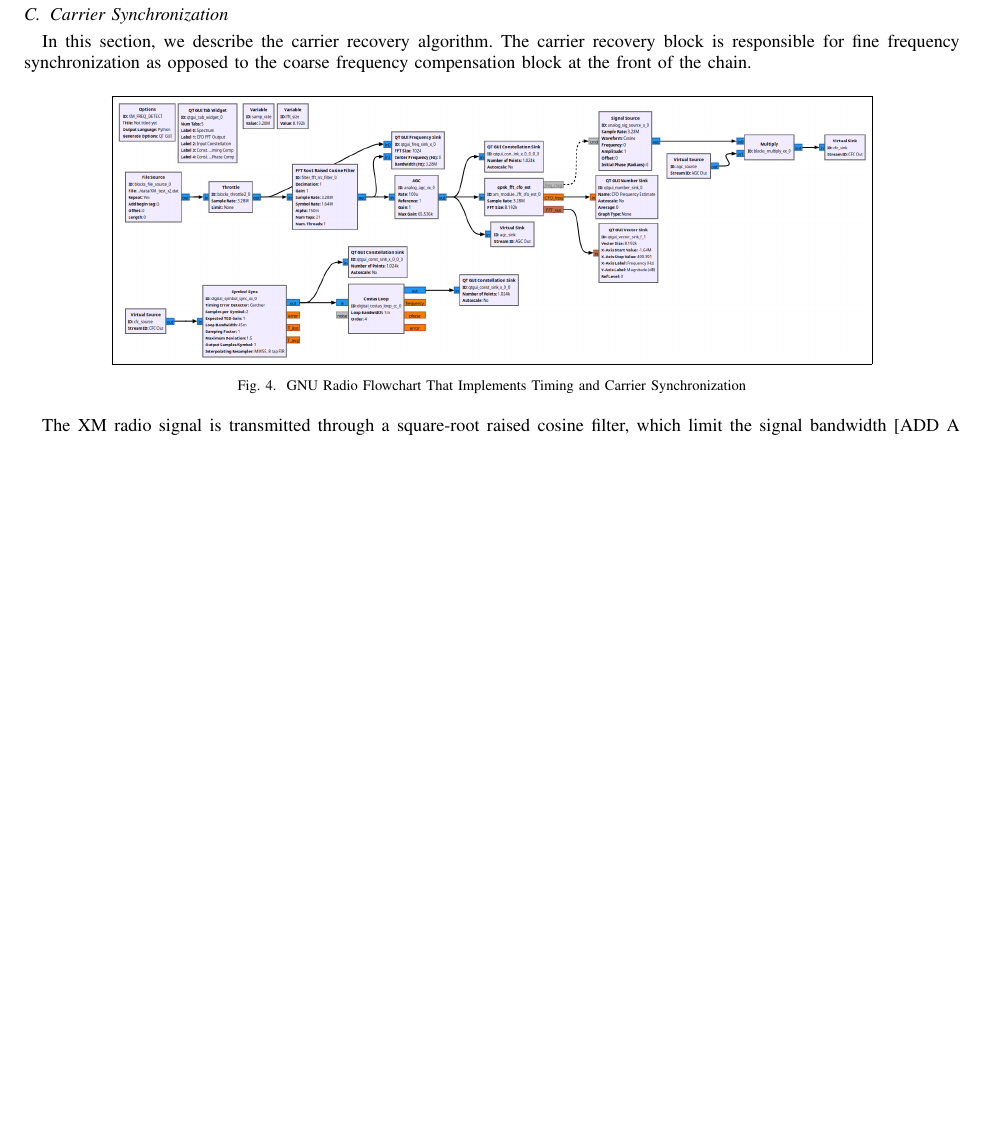
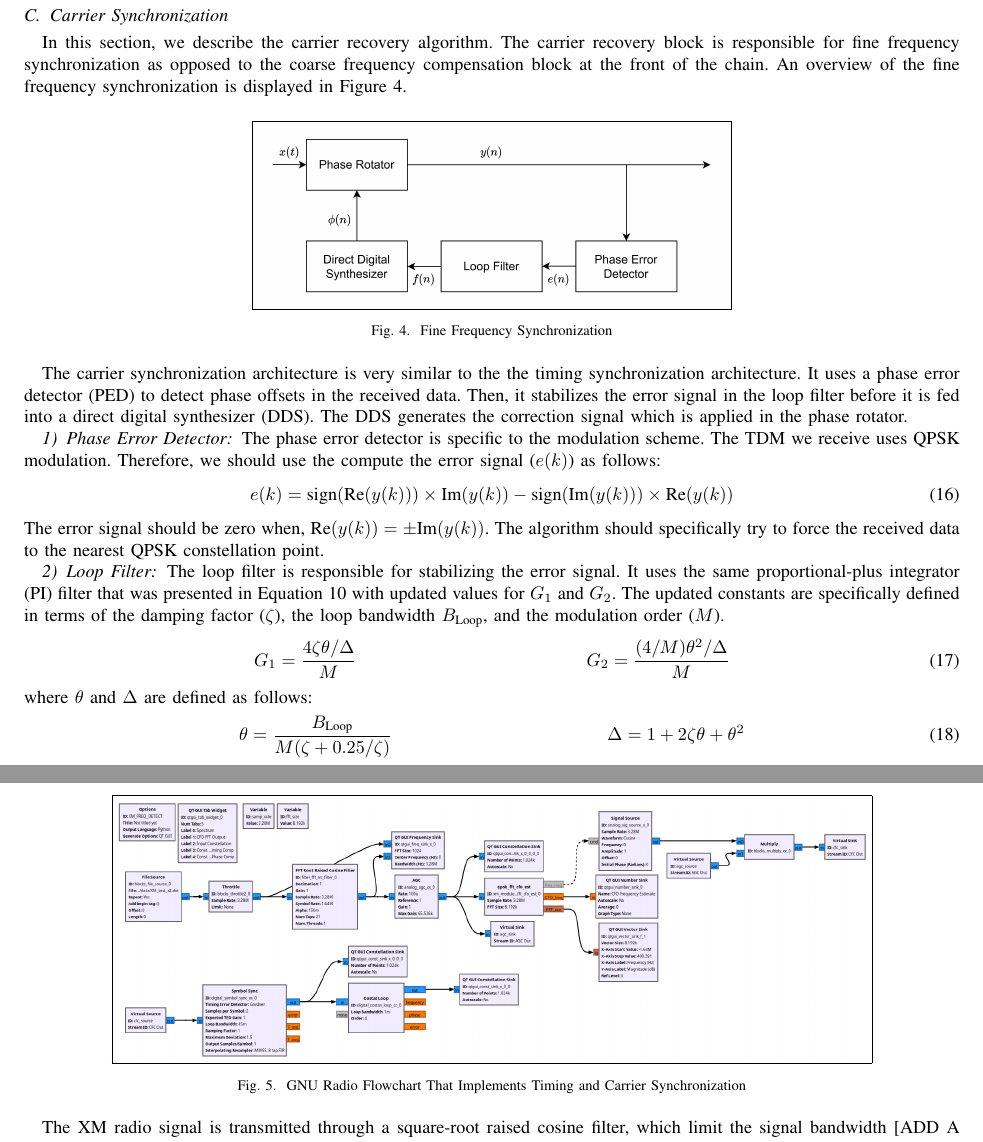
Before and after one commit to osowatzke/ECE_531_Final_Project, a LaTeX paper (latex/final_report.tex): part of page 4 of 9 before the commit and two parts of pages 4 and 5 of 10 after it, the two joined at a grey line, cut so that both start at the same text, the shorter picture padded with empty space. Compiled offline with pdfLaTeX.

Commit message:
Starting talking about the loop filter used in fine frequency sync

```diff
--- a/latex/final_report.tex
+++ b/latex/final_report.tex
@@ -230,7 +231,41 @@ The interpolation controller computes a fractional delay and a strobe which indi
 
 \subsection{Carrier Synchronization}
 
-In this section, we describe the carrier recovery algorithm. The carrier recovery block is responsible for fine frequency synchronization as opposed to the coarse frequency compensation block at the front of the chain.
+In this section, we describe the carrier recovery algorithm. The carrier recovery block is responsible for fine frequency synchronization as opposed to the coarse frequency compensation block at the front of the chain. An overview of the fine frequency synchronization is displayed in Figure \ref{fig::carrier_synchronization}.
+
+\begin{figure}[H]
+	\centerline{\fbox{\includegraphics[width=0.5\textwidth]{carrier_synchronization.png}}}
+	\caption{Fine Frequency Synchronization}
+	\label{fig::carrier_synchronization}
+\end{figure}
+
+The carrier synchronization architecture is very similar to the the timing synchronization architecture. It uses a phase error detector (PED) to detect phase offsets in the received data. Then, it stabilizes the error signal in the loop filter before it is fed into a direct digital synthesizer (DDS). The DDS generates the correction signal which is applied in the phase rotator.
+
+\subsubsection{Phase Error Detector}
+
+The phase error detector is specific to the modulation scheme. The TDM we receive uses QPSK modulation. Therefore, we should use the compute the error signal ($e(k)$) as follows:
+
+\begin{equation}
+	e(k) = \text{sign}(\text{Re}(y(k))) \times \text{Im}(y(k)) - \text{sign}(\text{Im}(y(k))) \times \text{Re}(y(k))
+\end{equation}
+
+\noindent The error signal should be zero when, $\text{Re}(y(k)) = \pm\text{Im}(y(k))$. The algorithm should specifically try to force the received data to the nearest QPSK constellation point.
+
+\subsubsection{Loop Filter}
+
+The loop filter is responsible for stabilizing the error signal. It uses the same proportional-plus integrator (PI) filter that was presented in Equation \ref{eq::loop_filter} with updated values for $G_1$ and $G_2$. The updated constants are specifically defined in terms of the damping factor ($\zeta$), the loop bandwidth $B_{\text{Loop}}$, and the modulation order ($M$).
+
+\begin{align}
+	G_1 = \frac{4\zeta\theta/\Delta}{M} && G_2 = \frac{(4/M)\theta^2/\Delta}{M}
+\end{align}
+
+\noindent where $\theta$ and $\Delta$ are defined as follows:
+
+\begin{align}
+	\theta = \frac{B_{\text{Loop}}}{M(\zeta + 0.25/\zeta)} && \Delta = 1 + 2\zeta\theta + \theta^2
+\end{align}
+
+
 
 \begin{figure}[H]
 	\centerline{\fbox{\includegraphics[width=0.8\textwidth]{timing_carrier_sync.png}}}
```
Also changed, not shown: latex/final_report.tex (1 more changed lines).
